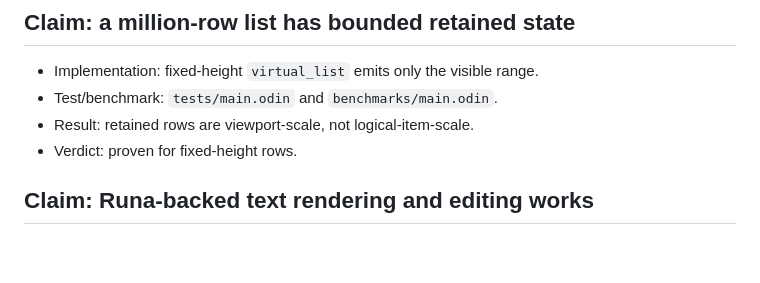
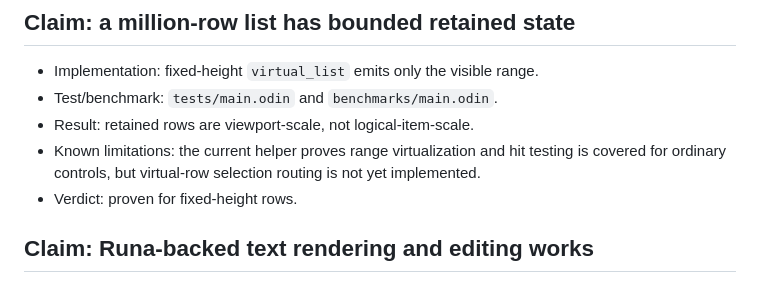
Before and after one commit to samanshaiza004/alicorn, a Markdown page: PROOF.md, the part around the change. Drawn GitHub-style; blank space fills up the shorter version.

Commit message:
Document virtual selection gap

```diff
--- a/PROOF.md
+++ b/PROOF.md
@@ -44,6 +44,9 @@ the repository contains a repeatable test or measurement for it.
 - Implementation: fixed-height `virtual_list` emits only the visible range.
 - Test/benchmark: `tests/main.odin` and `benchmarks/main.odin`.
 - Result: retained rows are viewport-scale, not logical-item-scale.
+- Known limitations: the current helper proves range virtualization and hit
+  testing is covered for ordinary controls, but virtual-row selection routing is
+  not yet implemented.
 - Verdict: proven for fixed-height rows.
 
 ## Claim: Runa-backed text rendering and editing works
```
